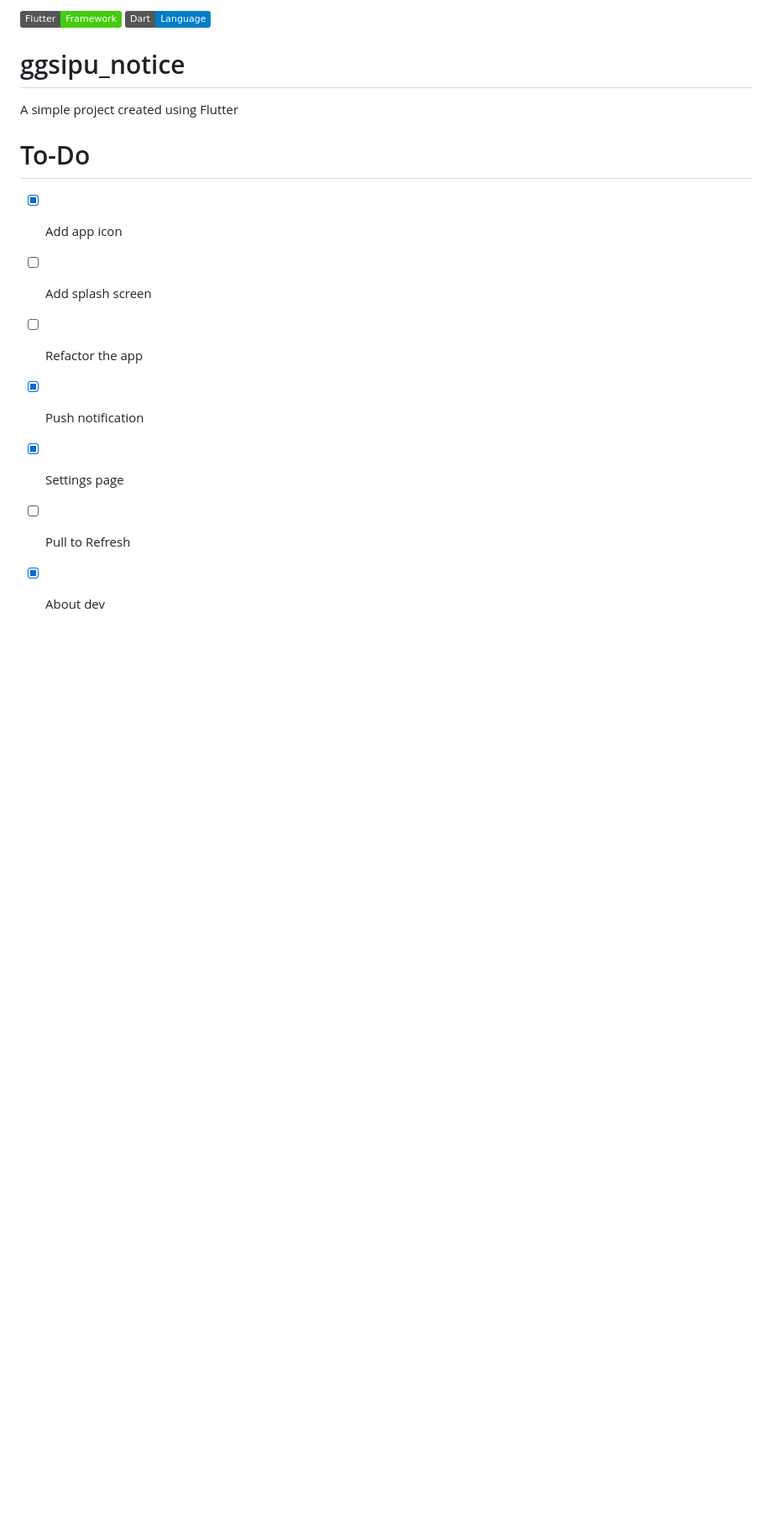
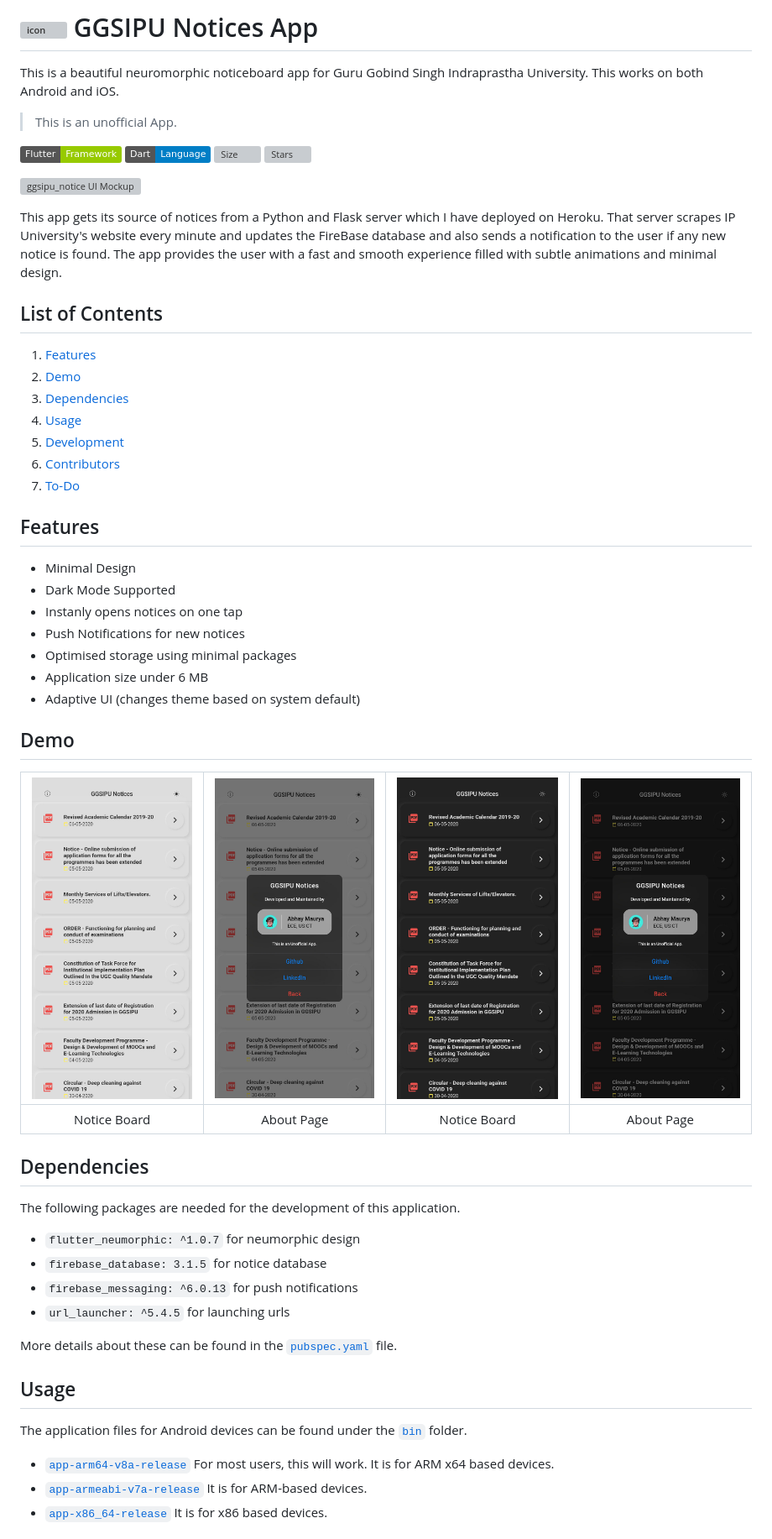
Before and after one commit to Hash-Studios/ggsipu_notice, a Markdown page: README.MD, the part around the change printed below. Shown: that part at 84% size. Rendered like a GitHub page; pictures changed too: demo/1.jpg (added), demo/2.jpg (added), demo/3.jpg (added); badges without logos; blank space fills up the shorter version; grey boxes are pictures that could not be loaded.

Commit message:
Updated README.MD, added demo images and mockup

```diff
--- a/README.MD
+++ b/README.MD
@@ -1,12 +1,61 @@
-![flutter](https://img.shields.io/badge/Flutter-Framework-brightgreen?logo=flutter)
+# <img src="android/app/src/main/res/mipmap-xxhdpi/ic_launcher.png" alt="icon" width=30> GGSIPU Notices App
+
+This is a beautiful neuromorphic noticeboard app for Guru Gobind Singh Indraprastha University. This works on both Android and iOS.
+>This is an unofficial App.
+
+![flutter](https://img.shields.io/badge/Flutter-Framework-green?logo=flutter)
 ![Dart](https://img.shields.io/badge/Dart-Language-blue?logo=dart)
-# ggsipu_notice
-A simple project created using Flutter
-# To-Do
- - [x] Add app icon
- - [ ] Add splash screen
- - [ ] Refactor the app
- - [x] Push notification
- - [x] Settings page
- - [ ] Pull to Refresh
- - [x] About dev
+![Size](https://img.shields.io/github/repo-size/LiquidatorCoder/ggsipu_notice?color=green)
+![Stars](https://img.shields.io/github/stars/LiquidatorCoder/ggsipu_notice?color=blue)
+
+
+![ggsipu_notice UI Mockup](demo/GGSIPU_Mockup.jpg)
+
+This app gets its source of notices from a Python and Flask server which I have deployed on Heroku. That server scrapes IP University's website every minute and updates the FireBase database and also sends a notification to the user if any new notice is found. The app provides the user with a fast and smooth experience filled with subtle animations and minimal design.
+
+## List of Contents
+
+1. [Features](#features)
+2. [Demo](#demo)
+3. [Dependencies](#dependencies)
+4. [Usage](#usage)
+5. [Development](#development)
+6. [Contributors](#contributors)
+7. [To-Do](#to-do)
+
+## Features
+
+- Minimal Design
+- Dark Mode Supported
+- Instanly opens notices on one tap
+- Push Notifications for new notices
+- Optimised storage using minimal packages
+- Application size under 6 MB
+- Adaptive UI (changes theme based on system default)
+
+## Demo
+
+
+| ![](demo/2.jpg) | ![](demo/4.jpg) | ![](demo/1.jpg) | ![](demo/3.jpg) |
+| :-------------: | :-------------: | :-------------: | :-------------: |
+|   Notice Board  |  About Page     |  Notice Board   |  About Page     |
+
+## Dependencies
+
+The following packages are needed for the development of this application.
+
+- `flutter_neumorphic: ^1.0.7` for neumorphic design
+- `firebase_database: 3.1.5` for notice database
+- `firebase_messaging: ^6.0.13` for push notifications
+- `url_launcher: ^5.4.5` for launching urls
+
+More details about these can be found in the [`pubspec.yaml`](https://github.com/LiquidatorCoder/ggsipu_notice/tree/master/pubspec.yaml) file.
+
+## Usage
+
+The application files for Android devices can be found under the [`bin`](https://github.com/LiquidatorCoder/ggsipu_notice/tree/master/bin) folder.
+- [`app-arm64-v8a-release`](/bin/app-arm64-v8a-release.apk) For most users, this will work. It is for ARM x64 based devices.
+- [`app-armeabi-v7a-release`](/bin/app-armeabi-v7a-release.apk) It is for ARM-based devices.
+- [`app-x86_64-release`](/bin/app-x86_64-release.apk) It is for x86 based devices.
+
+
```
Also changed, not shown: other parts of README.MD (+21 -0 lines), 1 other file.
